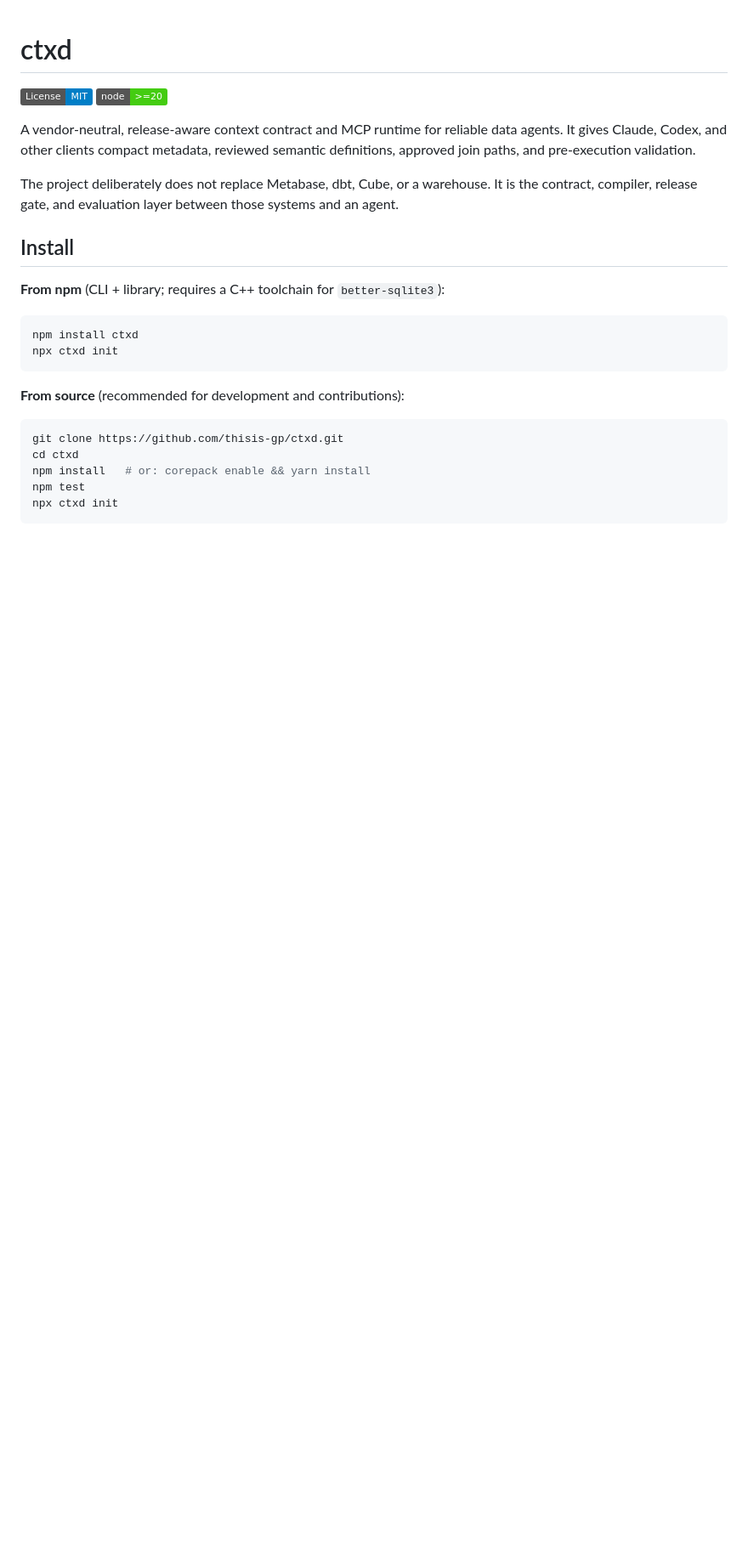
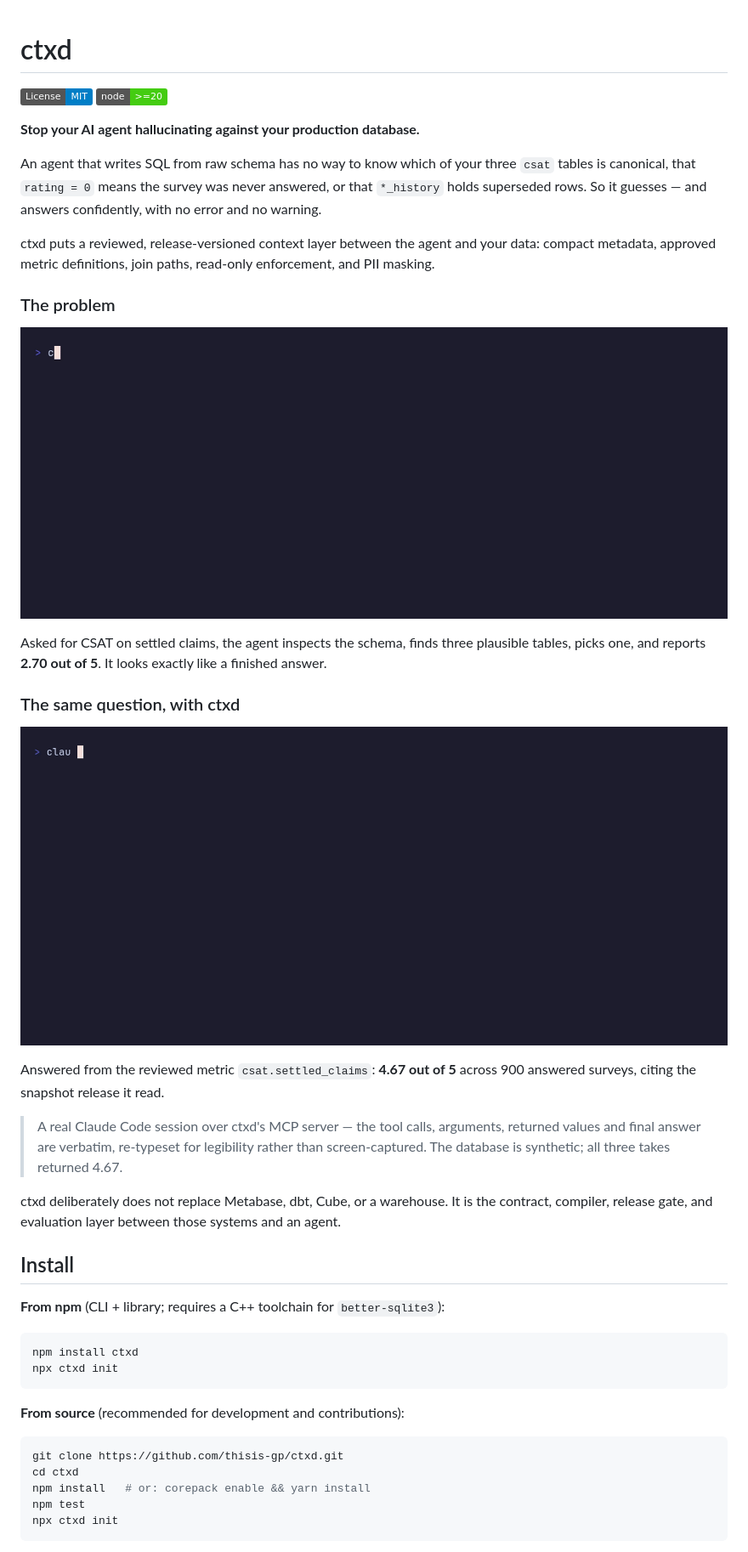
Before and after one commit to thisis-gp/ctxd, a Markdown page: README.md, the part around one of its changes. Shown at 85% size. Rendered like a GitHub page; pictures changed too: docs/01-without-ctxd.gif (added), docs/03-real-claude-session.gif (added); badges without logos; blank space fills up the shorter version.

Commit message:
docs: lead with the problem, add demo GIFs, and add a landing page
README now opens with what ctxd is for and shows it: an agent guessing against
raw schema reports the wrong CSAT figure, then the same question answered from a
reviewed metric. Safety moves up from the bottom, since read-only enforcement and
PII masking are the differentiator rather than a footnote.

Adds docs/index.html as a GitHub Pages entry point covering the same ground, and
links through to the existing interactive demo.

The Claude session GIF is captioned as verbatim-but-re-typeset rather than a
screen capture, and the demo database is synthetic.

Co-Authored-By: Claude Opus 5 <noreply@anthropic.com>

```diff
--- a/README.md
+++ b/README.md
@@ -3,13 +3,39 @@
 [![License: MIT](https://img.shields.io/badge/License-MIT-blue.svg)](LICENSE)
 [![Node.js](https://img.shields.io/badge/node-%3E%3D20-brightgreen)](package.json)
 
-A vendor-neutral, release-aware context contract and MCP runtime for reliable
-data agents. It gives Claude, Codex, and other clients compact metadata, reviewed
-semantic definitions, approved join paths, and pre-execution validation.
+**Stop your AI agent hallucinating against your production database.**
 
-The project deliberately does not replace Metabase, dbt, Cube, or a warehouse.
-It is the contract, compiler, release gate, and evaluation layer between those
-systems and an agent.
+An agent that writes SQL from raw schema has no way to know which of your three
+`csat` tables is canonical, that `rating = 0` means the survey was never answered,
+or that `*_history` holds superseded rows. So it guesses — and answers
+confidently, with no error and no warning.
+
+ctxd puts a reviewed, release-versioned context layer between the agent and your
+data: compact metadata, approved metric definitions, join paths, read-only
+enforcement, and PII masking.
+
+### The problem
+
+![An agent guessing against raw schema](docs/01-without-ctxd.gif)
+
+Asked for CSAT on settled claims, the agent inspects the schema, finds three
+plausible tables, picks one, and reports **2.70 out of 5**. It looks exactly like
+a finished answer.
+
+### The same question, with ctxd
+
+![A real Claude Code session using ctxd](docs/03-real-claude-session.gif)
+
+Answered from the reviewed metric `csat.settled_claims`: **4.67 out of 5** across
+900 answered surveys, citing the snapshot release it read.
+
+> A real Claude Code session over ctxd's MCP server — the tool calls, arguments,
+> returned values and final answer are verbatim, re-typeset for legibility rather
+> than screen-captured. The database is synthetic; all three takes returned 4.67.
+
+ctxd deliberately does not replace Metabase, dbt, Cube, or a warehouse. It is the
+contract, compiler, release gate, and evaluation layer between those systems and
+an agent.
 
 ## Install
 
```
Also changed, not shown: other parts of README.md (+20 -1 lines), 1 other file.
